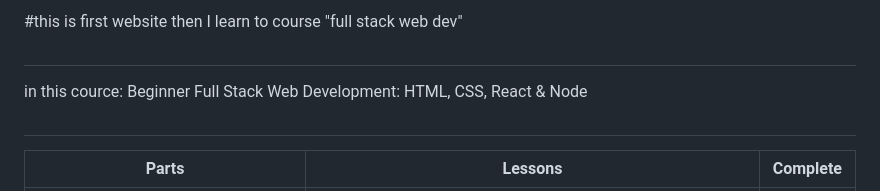
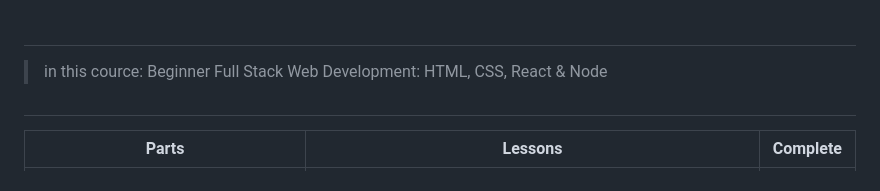
Before and after one commit to DcViet/beginnerFullStackWebDev_stackskill, a Markdown page: First Website/Readme.md, the part around the change. GitHub-like rendering.

```diff
--- a/First Website/Readme.md
+++ b/First Website/Readme.md
@@ -1,6 +1,5 @@
-#this is first website then I learn to course "full stack web dev"
 #
-in this cource: Beginner Full Stack Web Development: HTML, CSS, React & Node
+> in this cource: Beginner Full Stack Web Development: HTML, CSS, React & Node
 #
 
 <div class="block-language-tx"><table>
```
